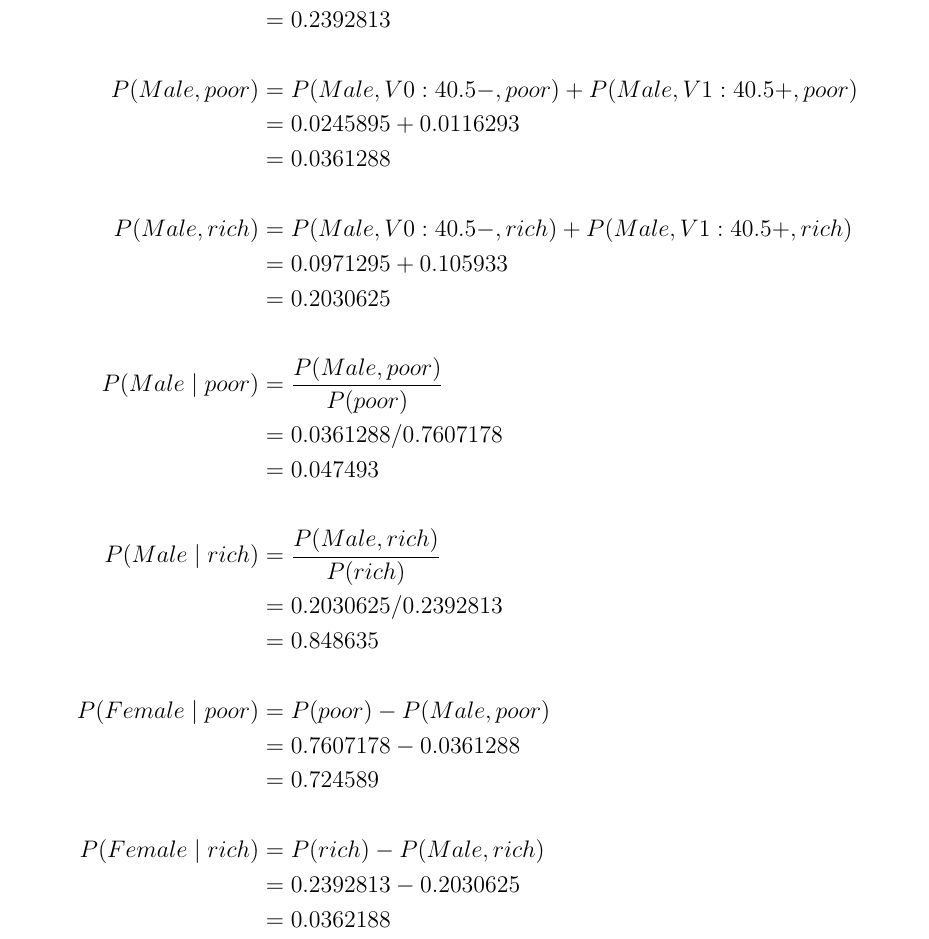
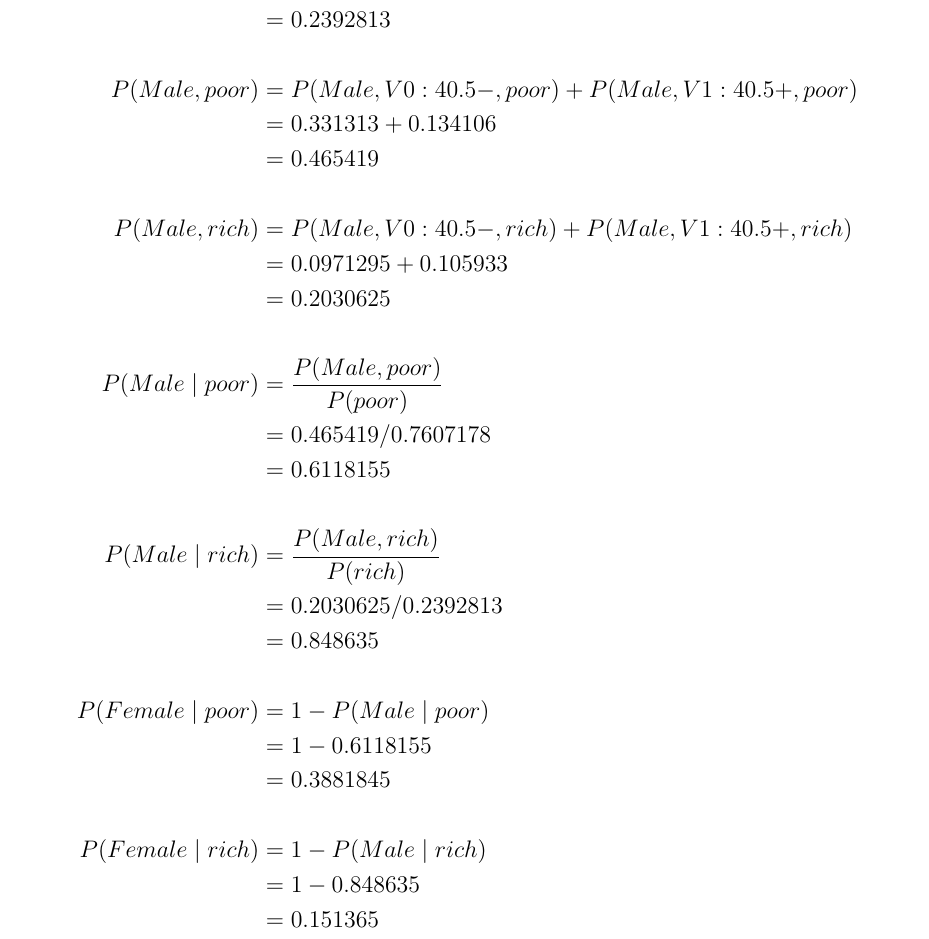
Before and after one commit to bailin7134/ml_hs2016, a LaTeX problem sheet (assignments/assignment3.tex): part of page 4 of 4, cut so that both start at the same text. Compiled offline with pdfLaTeX.

Commit message:
Add files via upload
minor error correction

```diff
--- a/assignments/assignment3.tex
+++ b/assignments/assignment3.tex
@@ -214,28 +214,28 @@
 		&=0.2392813\\
 		\\
 		P(Male,poor) &= P(Male, V0:40.5-, poor)+P(Male, V1:40.5+, poor)\\
-		&=0.0245895+0.0116293\\
-		&=0.0361288\\
+		&=0.331313+0.134106\\
+		&=0.465419\\
 		\\
 		P(Male,rich) &= P(Male, V0:40.5-, rich)+P(Male, V1:40.5+, rich)\\
 		&=0.0971295+0.105933\\
 		&=0.2030625\\
 		\\
 		P(Male\mid poor) &= \frac{P(Male, poor)}{P(poor)}\\
-		&=0.0361288/0.7607178\\
-		&=0.047493\\
+		&=0.465419/0.7607178\\
+		&=0.6118155\\
 		\\
 		P(Male\mid rich) &= \frac{P(Male, rich)}{P(rich)}\\
 		&=0.2030625/0.2392813\\
 		&=0.848635\\
 		\\
-		P(Female\mid poor) &= P(poor)-P(Male, poor)\\
-		&=0.7607178-0.0361288\\
-		&=0.724589\\
+		P(Female\mid poor) &= 1-P(Male\mid poor)\\
+		&=1-0.6118155\\
+		&=0.3881845\\
 		\\
-		P(Female\mid rich) &= P(rich)-P(Male, rich)\\
-		&=0.2392813-0.2030625\\
-		&=0.0362188
+		P(Female\mid rich) &= 1-P(Male\mid rich)\\
+		&=1-0.848635\\
+		&=0.151365
 	\end{aligned}
 	\end{equation*}
 	%%%%%%%%%%%%%%%%%%%%%%%%
```
Also changed, not shown: assignments/assignment3.tex (6 more changed lines).
